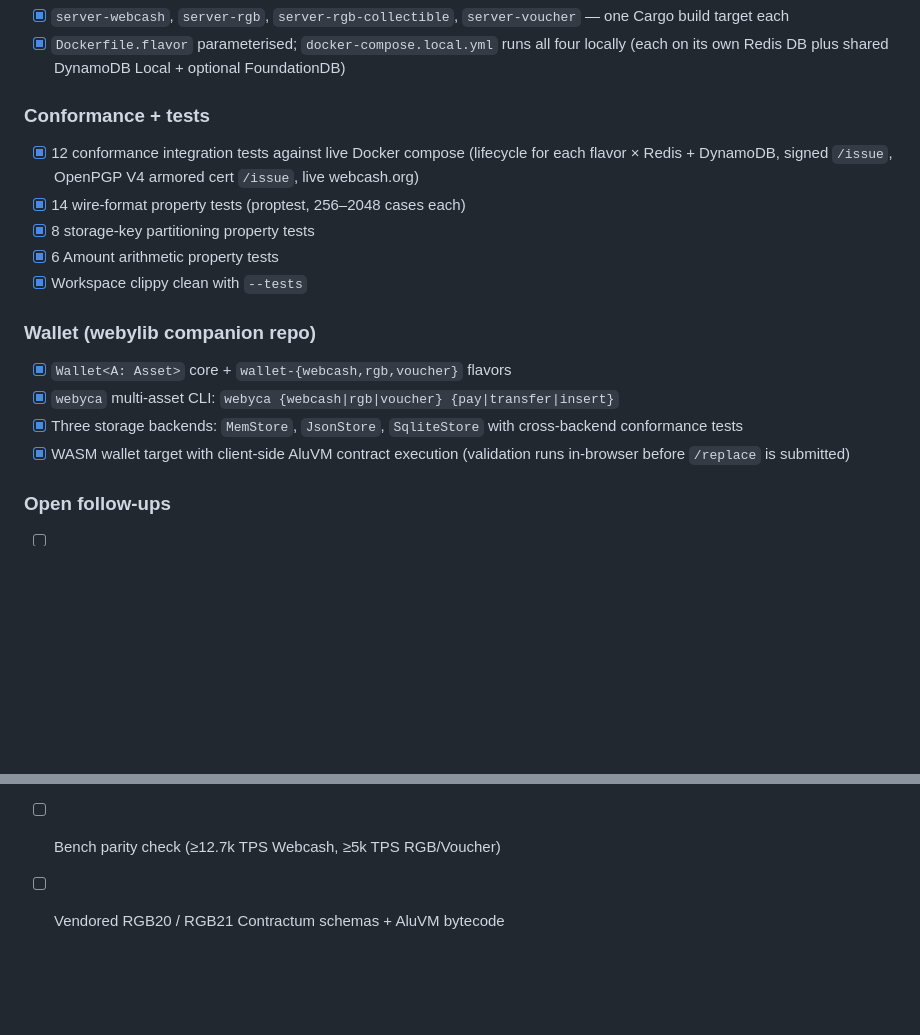
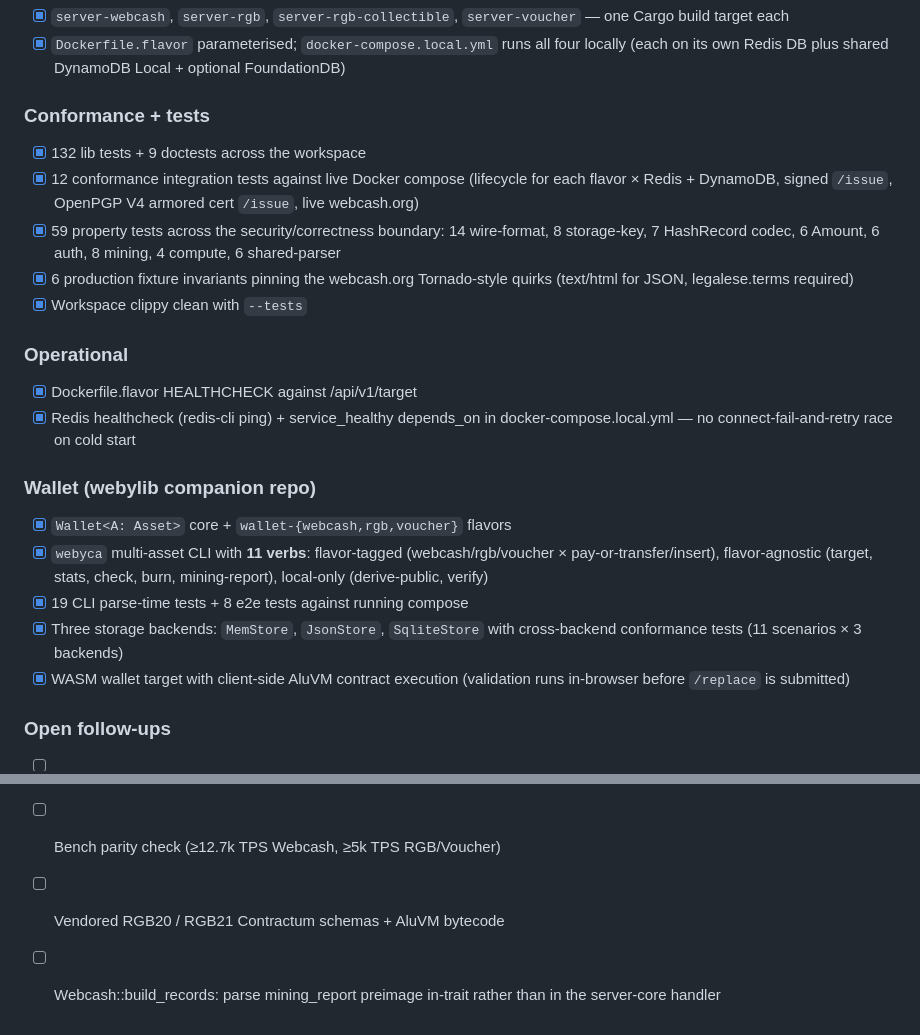
Before and after one commit to webycash/webycash-server, a Markdown page: ROADMAP.md, 2 parts joined by grey strips. Drawn GitHub-style; blank space fills up the shorter version.

Commit message:
docs: ROADMAP v0.4.0 — refresh status with current numbers + ops section
Reflects what's actually landed since the first cut:

- 132 lib + 9 doctests across the workspace.
- 59 property tests broken down by domain (added 7 HashRecord codec,
  6 auth, 8 mining, 4 compute, 6 shared-parser).
- 6 production fixture invariants pinning the webcash.org Tornado
  quirks.
- New "Operational" section: Dockerfile.flavor HEALTHCHECK + redis
  service_healthy gating in docker-compose.local.yml.
- webyca grew to 11 verbs (added stats, derive-public, verify) and
  has 19 parse-time + 8 e2e tests.
- New open follow-up: Webcash::build_records (currently the only
  remaining Unimplemented in the asset trait surface).

Co-Authored-By: Claude Opus 4.7 (1M context) <noreply@anthropic.com>

```diff
--- a/ROADMAP.md
+++ b/ROADMAP.md
@@ -90,19 +90,32 @@ build time. See CHANGELOG `[Unreleased]` for full details.
   DynamoDB Local + optional FoundationDB)
 
 ### Conformance + tests
+- [x] 132 lib tests + 9 doctests across the workspace
 - [x] 12 conformance integration tests against live Docker compose
   (lifecycle for each flavor × Redis + DynamoDB, signed `/issue`,
   OpenPGP V4 armored cert `/issue`, live webcash.org)
-- [x] 14 wire-format property tests (proptest, 256–2048 cases each)
-- [x] 8 storage-key partitioning property tests
-- [x] 6 Amount arithmetic property tests
+- [x] 59 property tests across the security/correctness boundary:
+  14 wire-format, 8 storage-key, 7 HashRecord codec, 6 Amount,
+  6 auth, 8 mining, 4 compute, 6 shared-parser
+- [x] 6 production fixture invariants pinning the webcash.org
+  Tornado-style quirks (text/html for JSON, legalese.terms required)
 - [x] Workspace clippy clean with `--tests`
+
+### Operational
+- [x] Dockerfile.flavor HEALTHCHECK against /api/v1/target
+- [x] Redis healthcheck (redis-cli ping) + service_healthy depends_on
+  in docker-compose.local.yml — no connect-fail-and-retry race on
+  cold start
 
 ### Wallet (webylib companion repo)
 - [x] `Wallet<A: Asset>` core + `wallet-{webcash,rgb,voucher}` flavors
-- [x] `webyca` multi-asset CLI: `webyca {webcash|rgb|voucher} {pay|transfer|insert}`
+- [x] `webyca` multi-asset CLI with **11 verbs**: flavor-tagged
+  (webcash/rgb/voucher × pay-or-transfer/insert), flavor-agnostic
+  (target, stats, check, burn, mining-report), local-only
+  (derive-public, verify)
+- [x] 19 CLI parse-time tests + 8 e2e tests against running compose
 - [x] Three storage backends: `MemStore`, `JsonStore`, `SqliteStore`
-  with cross-backend conformance tests
+  with cross-backend conformance tests (11 scenarios × 3 backends)
 - [x] WASM wallet target with client-side AluVM contract execution
   (validation runs in-browser before `/replace` is submitted)
 
@@ -112,3 +125,5 @@ build time. See CHANGELOG `[Unreleased]` for full details.
 - [ ] Fold the legacy webcash-only `webyc` CLI into `webyca`
 - [ ] Bench parity check (≥12.7k TPS Webcash, ≥5k TPS RGB/Voucher)
 - [ ] Vendored RGB20 / RGB21 Contractum schemas + AluVM bytecode
+- [ ] Webcash::build_records: parse mining_report preimage in-trait
+  rather than in the server-core handler
```
